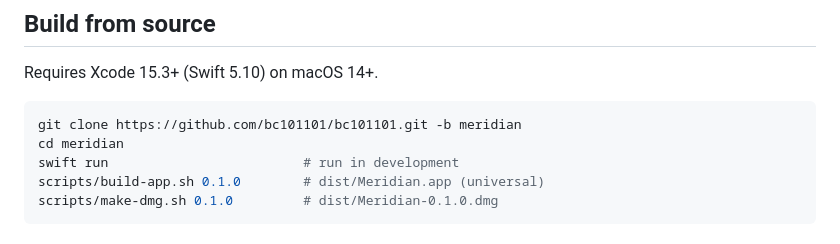
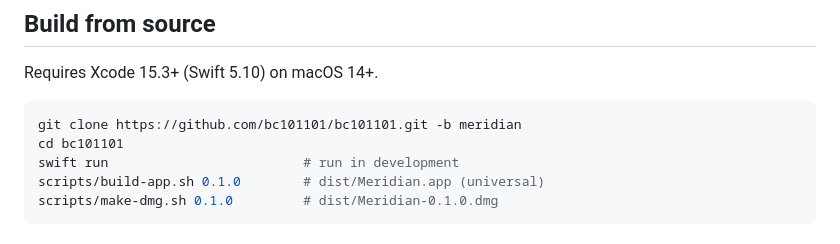
Before and after one commit to bradleycowdrey/bradleycowdrey, a Markdown page: README.md, the part around the change. Drawn GitHub-style.

Commit message:
README: fix clone directory
Co-Authored-By: Claude Opus 5.5 <noreply@anthropic.com>
Claude-Session: https://claude.ai/code/session_017skvj53xL2N8Uyf5iFp8gG

````diff
--- a/README.md
+++ b/README.md
@@ -46,7 +46,7 @@ Requires Xcode 15.3+ (Swift 5.10) on macOS 14+.
 
 ```sh
 git clone https://github.com/bc101101/bc101101.git -b meridian
-cd meridian
+cd bc101101
 swift run                         # run in development
 scripts/build-app.sh 0.1.0        # dist/Meridian.app (universal)
 scripts/make-dmg.sh 0.1.0         # dist/Meridian-0.1.0.dmg
````
